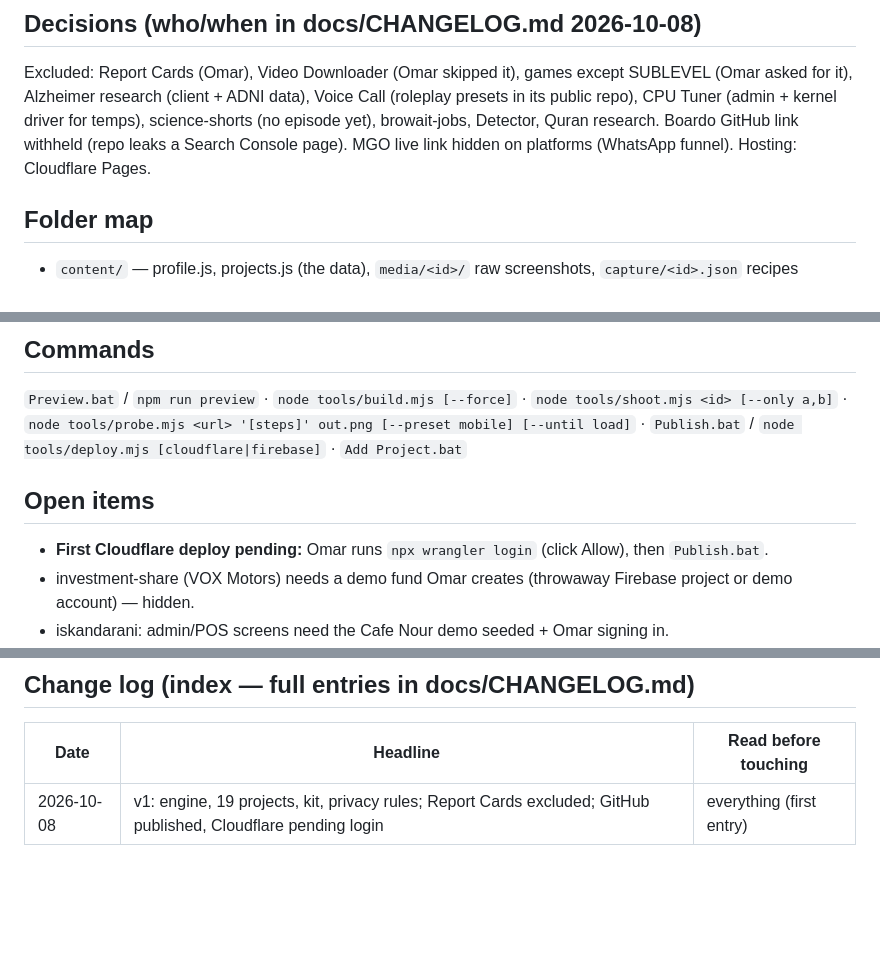
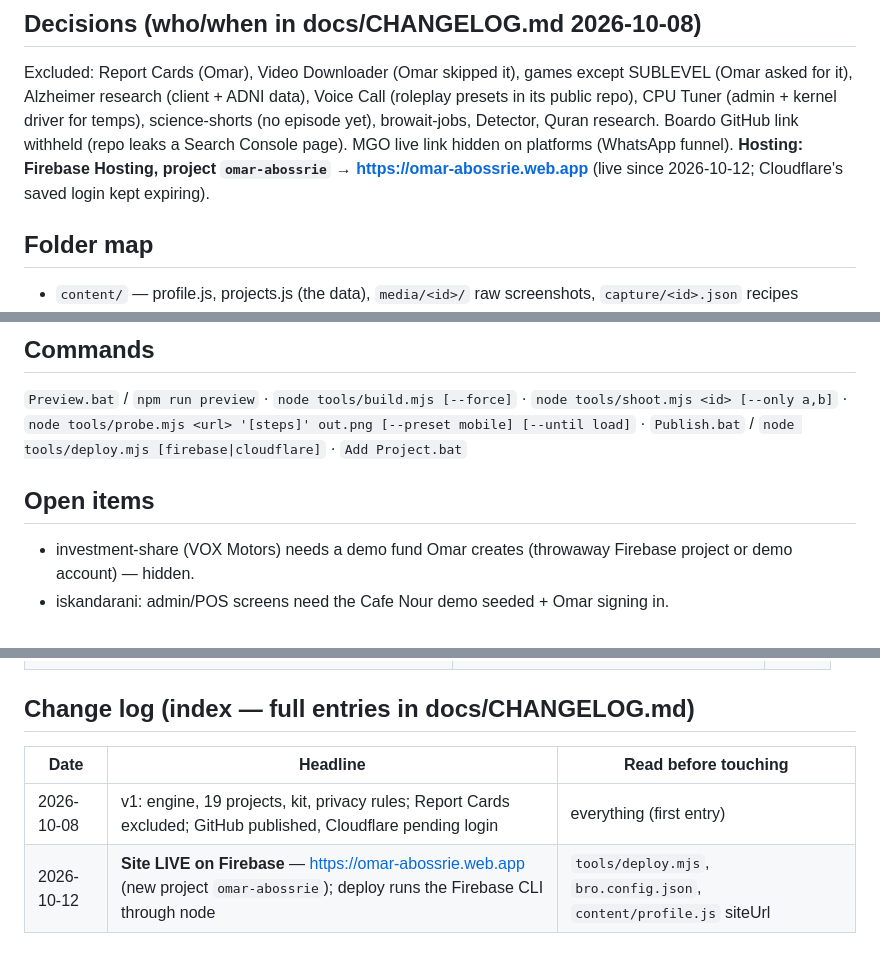
Before and after one commit to omar1001/BroPortfolio, a Markdown page: CLAUDE.md, 3 parts joined by grey strips. Rendered like a GitHub page; blank space fills up the shorter version.

```diff
--- a/CLAUDE.md
+++ b/CLAUDE.md
@@ -28,7 +28,8 @@ Excluded: Report Cards (Omar), Video Downloader (Omar skipped it), games except
 it), Alzheimer research (client + ADNI data), Voice Call
 (roleplay presets in its public repo), CPU Tuner (admin + kernel driver for temps), science-shorts
 (no episode yet), browait-jobs, Detector, Quran research. Boardo GitHub link withheld (repo leaks a Search
-Console page). MGO live link hidden on platforms (WhatsApp funnel). Hosting: Cloudflare Pages.
+Console page). MGO live link hidden on platforms (WhatsApp funnel). **Hosting: Firebase Hosting, project `omar-abossrie` →
+https://omar-abossrie.web.app** (live since 2026-10-12; Cloudflare's saved login kept expiring).
 
 ## Folder map
 - `content/` — profile.js, projects.js (the data), `media/<id>/` raw screenshots, `capture/<id>.json` recipes
@@ -39,10 +40,9 @@ Console page). MGO live link hidden on platforms (WhatsApp funnel). Hosting: Clo
 
 ## Commands
 `Preview.bat` / `npm run preview` · `node tools/build.mjs [--force]` · `node tools/shoot.mjs <id> [--only a,b]` ·
-`node tools/probe.mjs <url> '[steps]' out.png [--preset mobile] [--until load]` · `Publish.bat` / `node tools/deploy.mjs [cloudflare|firebase]` · `Add Project.bat`
+`node tools/probe.mjs <url> '[steps]' out.png [--preset mobile] [--until load]` · `Publish.bat` / `node tools/deploy.mjs [firebase|cloudflare]` · `Add Project.bat`
 
 ## Open items
-- **First Cloudflare deploy pending:** Omar runs `npx wrangler login` (click Allow), then `Publish.bat`.
 - investment-share (VOX Motors) needs a demo fund Omar creates (throwaway Firebase project or demo account) — hidden.
 - iskandarani: admin/POS screens need the Cafe Nour demo seeded + Omar signing in.
 - Bro Mic did not link during capture (PC "connected but no audio", phone "waiting for the PC") — standby shots used; re-shoot live later.
@@ -60,3 +60,4 @@ Console page). MGO live link hidden on platforms (WhatsApp funnel). Hosting: Clo
 | Date | Headline | Read before touching |
 |---|---|---|
 | 2026-10-08 | v1: engine, 19 projects, kit, privacy rules; Report Cards excluded; GitHub published, Cloudflare pending login | everything (first entry) |
+| 2026-10-12 | **Site LIVE on Firebase** — https://omar-abossrie.web.app (new project `omar-abossrie`); deploy runs the Firebase CLI through node | `tools/deploy.mjs`, `bro.config.json`, `content/profile.js` siteUrl |
```
Also changed, not shown: docs/CHANGELOG.md (+22 -0 lines).
